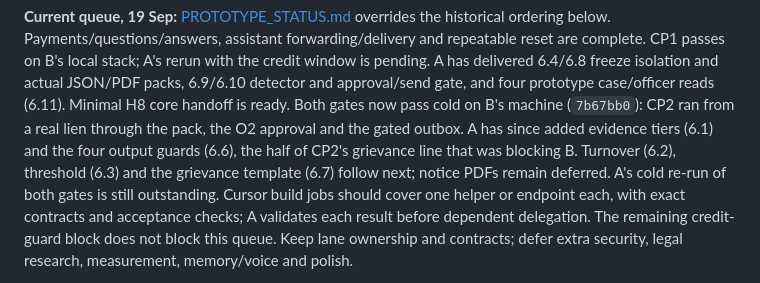
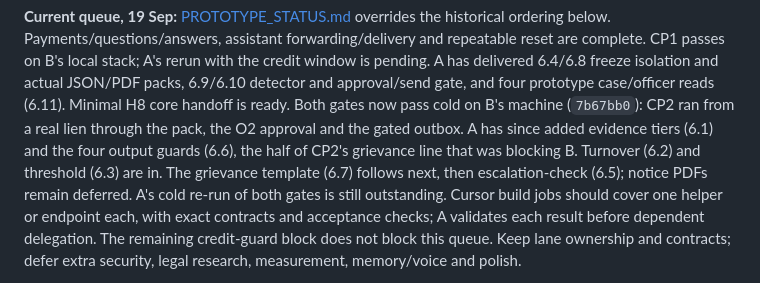
Before and after one commit to Pandemonium-Research/Paytm-Hisaab, a Markdown page: LANES.md, the part around the change. Drawn GitHub-style.

```diff
--- a/LANES.md
+++ b/LANES.md
@@ -15,8 +15,9 @@ approval/send gate, and four prototype case/officer reads (6.11). Minimal H8 cor
 Both gates now pass cold on B's machine (`7b67bb0`): CP2 ran from a real lien through the pack,
 the O2 approval and the gated outbox. A has since added evidence tiers (6.1) and the four output
 guards (6.6), the half of CP2's grievance line that was blocking B.
-Turnover (6.2), threshold (6.3) and the grievance template (6.7) follow next; notice PDFs remain
-deferred. A's cold re-run of both gates is still outstanding.
+Turnover (6.2) and threshold (6.3) are in. The grievance template (6.7) follows next, then
+escalation-check (6.5); notice PDFs remain deferred. A's cold re-run of both gates is still
+outstanding.
 Cursor build jobs should cover one helper or endpoint each, with exact contracts and acceptance
 checks; A validates each result before dependent delegation.
 The remaining credit-guard block does not block this queue. Keep lane ownership and
```
Also changed, not shown: PROTOTYPE_STATUS.md (+11 -3 lines).
